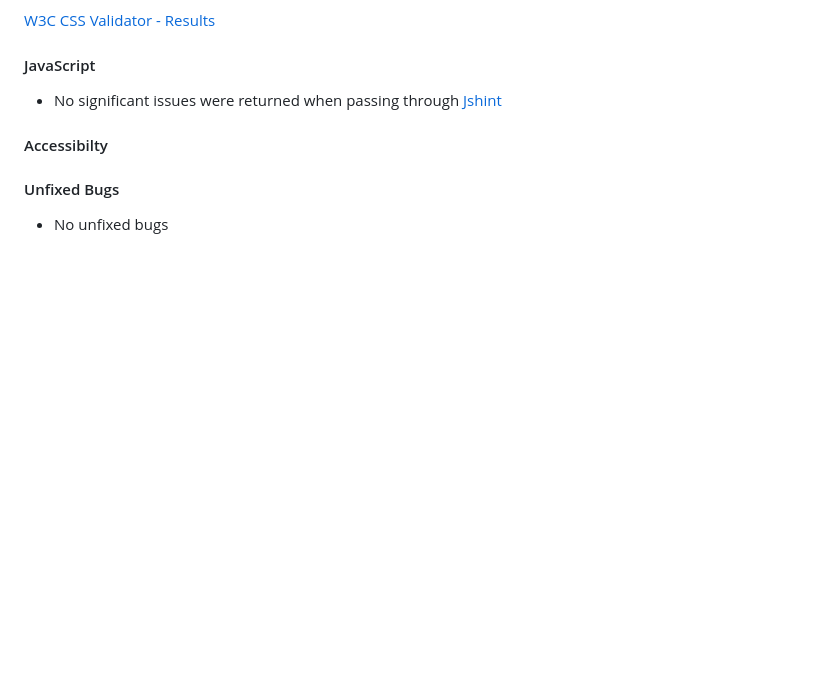
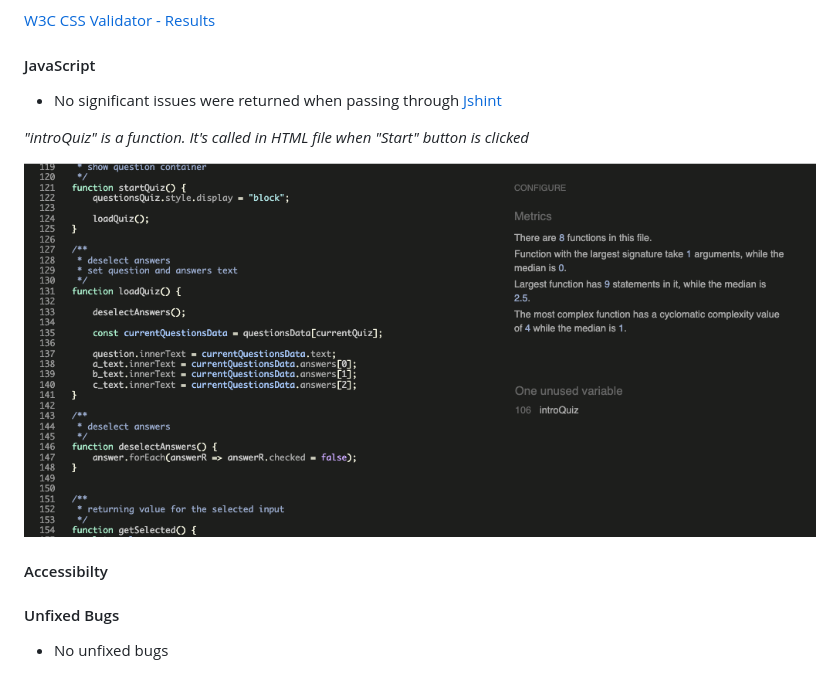
Before and after one commit to konstanciaa/capitals-quiz, a Markdown page: README.md, the part around the change. GitHub-like rendering; pictures changed too: docs/jshint.png (added); blank space fills up the shorter version.

Commit message:
docs: add jshint test results

```diff
--- a/README.md
+++ b/README.md
@@ -116,6 +116,10 @@ Colors: *taken from the background image*
 #### JavaScript
 + No significant issues were returned when passing through [Jshint](https://jshint.com/)
 
+ *"introQuiz" is a function. It's called in HTML file when "Start" button is clicked*
+
+![A screenshot of test result on Jshint](/docs/jshint.png)
+
 
 #### Accessibilty
 
```
Also changed, not shown: 1 other file.
